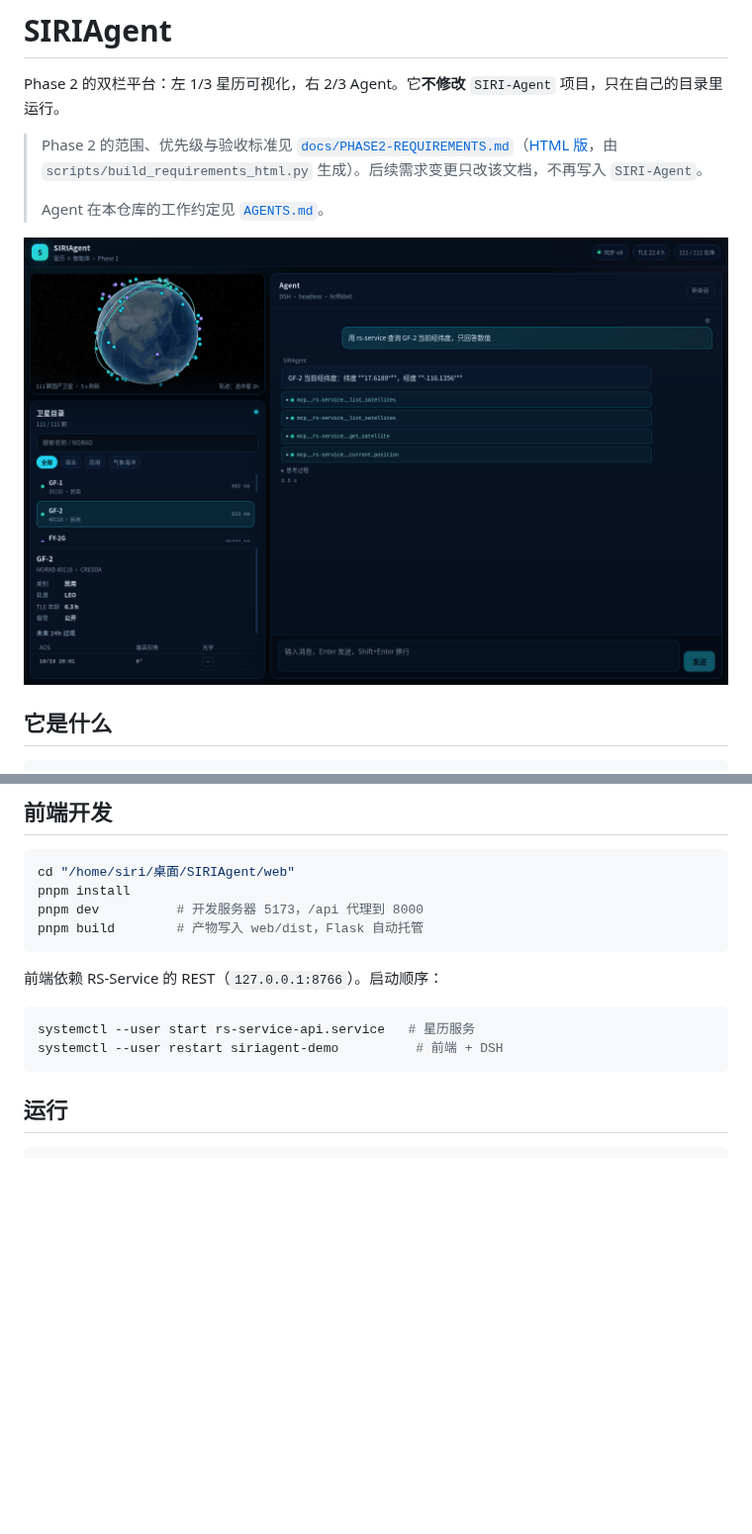
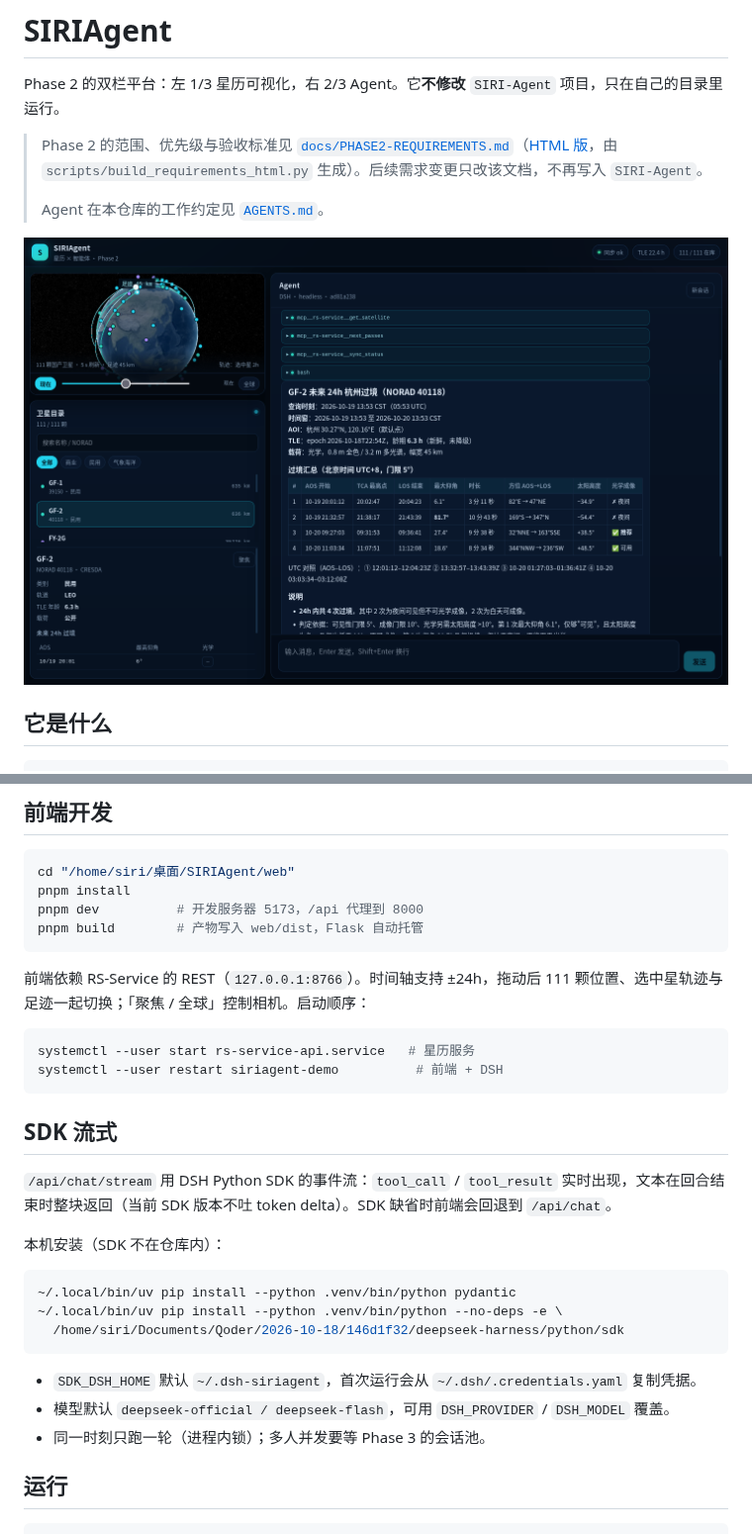
Before and after one commit to Me106y/SIRIAgent, a Markdown page: README.md, 2 parts joined by grey strips. Shown at 99% size. Drawn GitHub-style; pictures changed too: docs/assets/frontend.png; blank space fills up the shorter version.

Commit message:
feat(web): SDK SSE streaming, markdown tool cards, time axis and footprint

````diff
--- a/README.md
+++ b/README.md
@@ -39,12 +39,28 @@ pnpm dev          # 开发服务器 5173，/api 代理到 8000
 pnpm build        # 产物写入 web/dist，Flask 自动托管
 ```
 
-前端依赖 RS-Service 的 REST（`127.0.0.1:8766`）。启动顺序：
+前端依赖 RS-Service 的 REST（`127.0.0.1:8766`）。时间轴支持 ±24h，拖动后 111 颗位置、选中星轨迹与足迹一起切换；「聚焦 / 全球」控制相机。启动顺序：
 
 ```bash
 systemctl --user start rs-service-api.service   # 星历服务
 systemctl --user restart siriagent-demo          # 前端 + DSH
 ```
+
+## SDK 流式
+
+`/api/chat/stream` 用 DSH Python SDK 的事件流：`tool_call` / `tool_result` 实时出现，文本在回合结束时整块返回（当前 SDK 版本不吐 token delta）。SDK 缺省时前端会回退到 `/api/chat`。
+
+本机安装（SDK 不在仓库内）：
+
+```bash
+~/.local/bin/uv pip install --python .venv/bin/python pydantic
+~/.local/bin/uv pip install --python .venv/bin/python --no-deps -e \
+  /home/siri/Documents/Qoder/2026-10-18/146d1f32/deepseek-harness/python/sdk
+```
+
+- `SDK_DSH_HOME` 默认 `~/.dsh-siriagent`，首次运行会从 `~/.dsh/.credentials.yaml` 复制凭据。
+- 模型默认 `deepseek-official / deepseek-flash`，可用 `DSH_PROVIDER` / `DSH_MODEL` 覆盖。
+- 同一时刻只跑一轮（进程内锁）；多人并发要等 Phase 3 的会话池。
 
 ## 运行
 
````
Also changed, not shown: THIRD_PARTY_NOTICES.md (+2 -0 lines), docs/PHASE2-REQUIREMENTS.md (+6 -6 lines), 14 other files.
